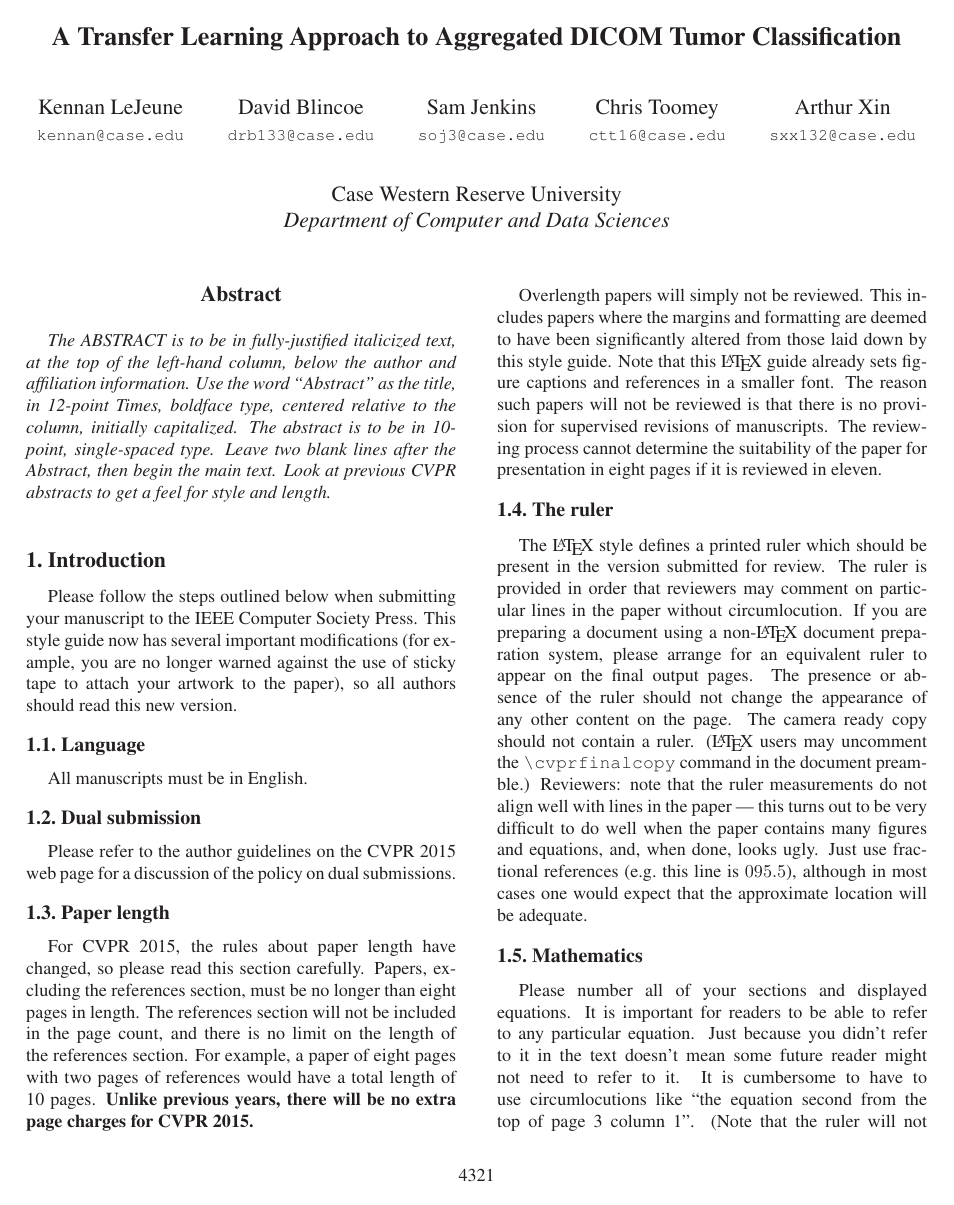
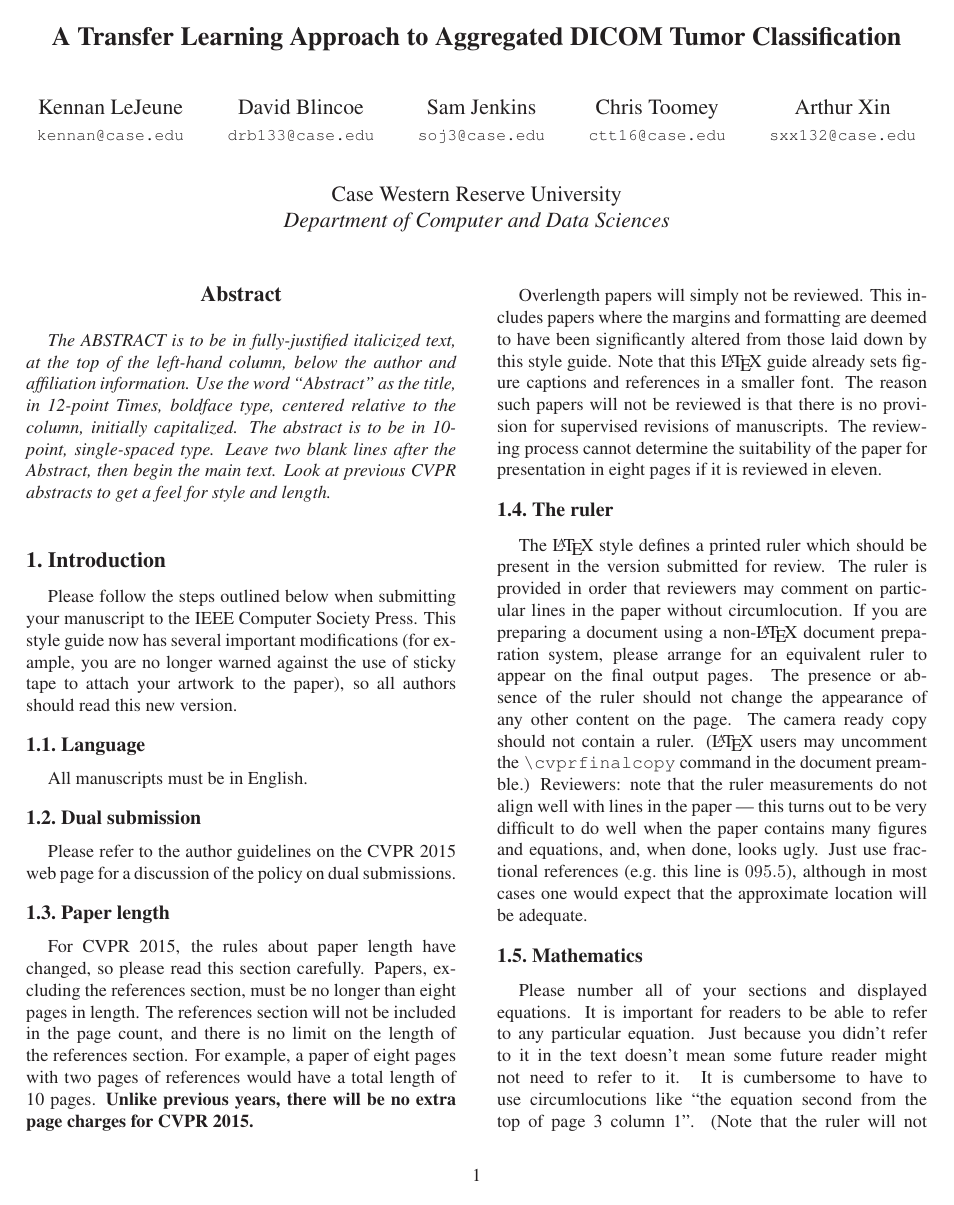
Before and after one commit to kclejeune/lung-tumor-classification, a LaTeX paper (latex/writeup.tex): page 1 of 4. Compiled offline with LaTeX, dvips and Ghostscript.

Commit message:
fix page numbers

```diff
--- a/latex/writeup.tex
+++ b/latex/writeup.tex
@@ -21,7 +21,6 @@
 
 % Pages are numbered in submission mode, and unnumbered in camera-ready
 %\ifcvprfinal\pagestyle{empty}\fi
-\setcounter{page}{4321}
 \begin{document}
 
 %%%%%%%%% TITLE
```
Also changed, not shown: latex/writeup.pdf.
